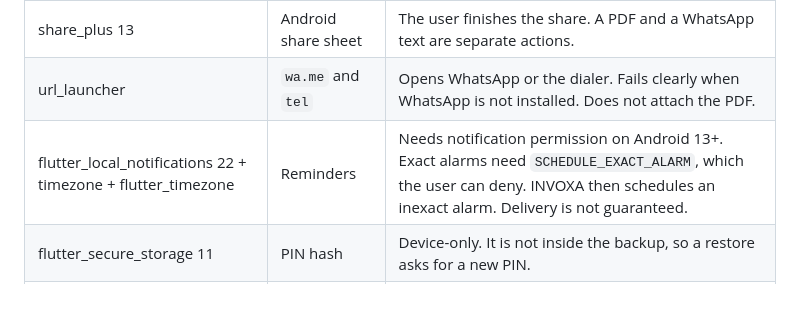
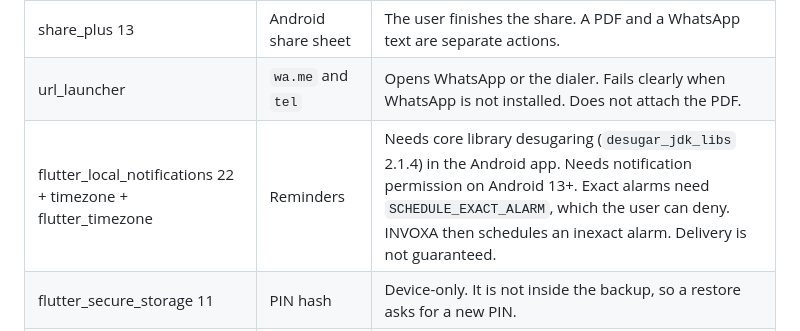
Before and after one commit to rersheed/invoxa, a Markdown page: docs/DESIGN.md, the part around the change. GitHub-like rendering; blank space fills up the shorter version.

Commit message:
Note that reminders need Android core library desugaring.
The design doc should match the Gradle flag the release build now sets.

Co-authored-by: Haruna Saidu <rersheed@gmail.com>

```diff
--- a/docs/DESIGN.md
+++ b/docs/DESIGN.md
@@ -132,7 +132,7 @@ PDF templates share one data model and differ in layout: Corporate (navy band an
 | pdf 3.13 + printing 5.15 | Documents | Layout is manual. Fonts must be bundled. `printing` can preview and share. It cannot silently print on every device. |
 | share_plus 13 | Android share sheet | The user finishes the share. A PDF and a WhatsApp text are separate actions. |
 | url_launcher | `wa.me` and `tel` | Opens WhatsApp or the dialer. Fails clearly when WhatsApp is not installed. Does not attach the PDF. |
-| flutter_local_notifications 22 + timezone + flutter_timezone | Reminders | Needs notification permission on Android 13+. Exact alarms need `SCHEDULE_EXACT_ALARM`, which the user can deny. INVOXA then schedules an inexact alarm. Delivery is not guaranteed. |
+| flutter_local_notifications 22 + timezone + flutter_timezone | Reminders | Needs core library desugaring (`desugar_jdk_libs` 2.1.4) in the Android app. Needs notification permission on Android 13+. Exact alarms need `SCHEDULE_EXACT_ALARM`, which the user can deny. INVOXA then schedules an inexact alarm. Delivery is not guaranteed. |
 | flutter_secure_storage 11 | PIN hash | Device-only. It is not inside the backup, so a restore asks for a new PIN. |
 | local_auth 3 | Biometrics | Works only when the device has biometrics enrolled. PIN remains the fallback. |
 | cryptography 2.9 | AES-GCM backups | 120,000 PBKDF2 iterations. A lost password cannot be recovered. |
```
